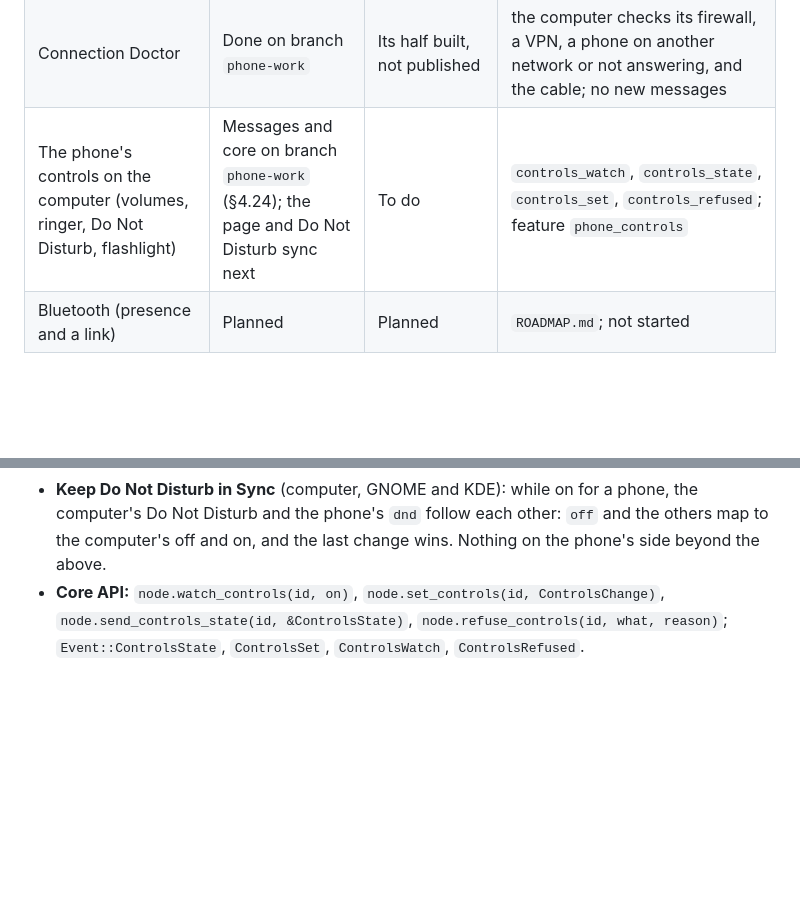
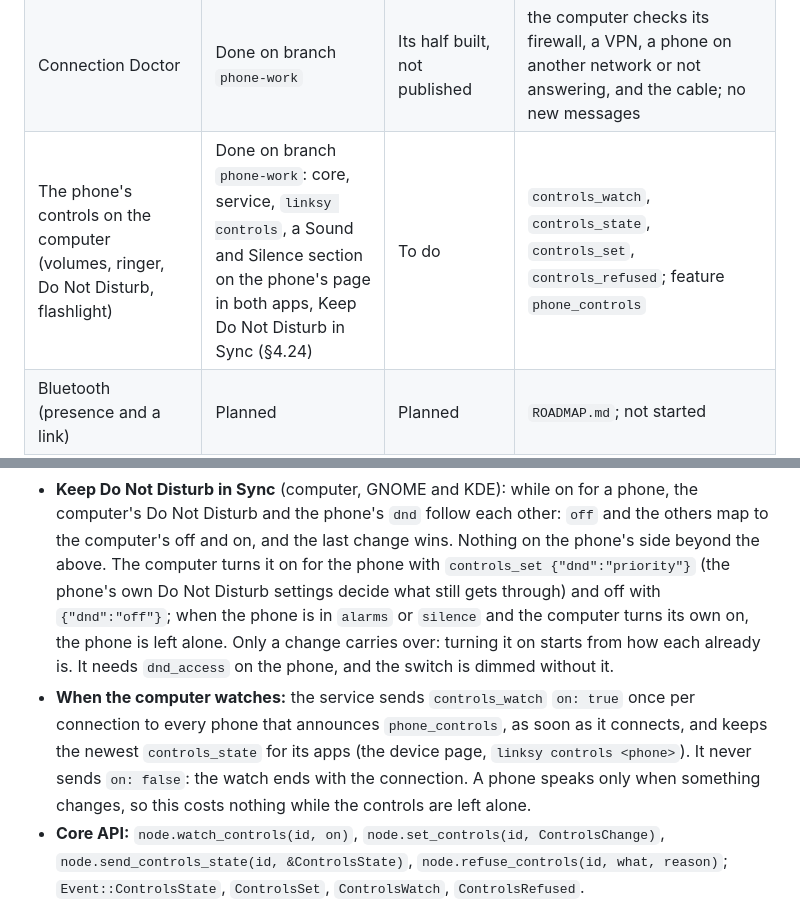
Before and after one commit to LinkSy-mg/linksy-desktop, a Markdown page: docs/protocol.md, 2 parts joined by grey strips. Drawn GitHub-style; blank space fills up the shorter version.

Commit message:
docs: the phone's controls are done on the computer's side

```diff
--- a/docs/protocol.md
+++ b/docs/protocol.md
@@ -84,7 +84,7 @@ release yet says so in its row. What's still ahead, in order, is in `ROADMAP.md`
 | Copy to Computer (text from the phone's text menu) | Receives `clipboard` as before | Built, not published | to confirm against the phone's messages once they are published |
 | A USB button on the phone | Done (0.9) | Built, not published | `usb_plugged`, `usb_connect` (§4.11); mobile#11 |
 | Connection Doctor | Done on branch `phone-work` | Its half built, not published | the computer checks its firewall, a VPN, a phone on another network or not answering, and the cable; no new messages |
-| The phone's controls on the computer (volumes, ringer, Do Not Disturb, flashlight) | Messages and core on branch `phone-work` (§4.24); the page and Do Not Disturb sync next | To do | `controls_watch`, `controls_state`, `controls_set`, `controls_refused`; feature `phone_controls` |
+| The phone's controls on the computer (volumes, ringer, Do Not Disturb, flashlight) | Done on branch `phone-work`: core, service, `linksy controls`, a Sound and Silence section on the phone's page in both apps, Keep Do Not Disturb in Sync (§4.24) | To do | `controls_watch`, `controls_state`, `controls_set`, `controls_refused`; feature `phone_controls` |
 | Bluetooth (presence and a link) | Planned | Planned | `ROADMAP.md`; not started |
 
 ## 3. How to build the phone app (recommendation)
@@ -1977,6 +1977,16 @@ watch, state, set.
 - **Keep Do Not Disturb in Sync** (computer, GNOME and KDE): while on for a phone, the computer's
   Do Not Disturb and the phone's `dnd` follow each other: `off` and the others map to the
   computer's off and on, and the last change wins. Nothing on the phone's side beyond the above.
+  The computer turns it on for the phone with `controls_set {"dnd":"priority"}` (the phone's own
+  Do Not Disturb settings decide what still gets through) and off with `{"dnd":"off"}`; when the
+  phone is in `alarms` or `silence` and the computer turns its own on, the phone is left alone.
+  Only a change carries over: turning it on starts from how each already is. It needs
+  `dnd_access` on the phone, and the switch is dimmed without it.
+- **When the computer watches:** the service sends `controls_watch` `on: true` once per connection
+  to every phone that announces `phone_controls`, as soon as it connects, and keeps the newest
+  `controls_state` for its apps (the device page, `linksy controls <phone>`). It never sends
+  `on: false`: the watch ends with the connection. A phone speaks only when something changes, so
+  this costs nothing while the controls are left alone.
 - **Core API:** `node.watch_controls(id, on)`, `node.set_controls(id, ControlsChange)`,
   `node.send_controls_state(id, &ControlsState)`, `node.refuse_controls(id, what, reason)`;
   `Event::ControlsState`, `ControlsSet`, `ControlsWatch`, `ControlsRefused`.
```
Also changed, not shown: ROADMAP.md (+1 -1 lines).
